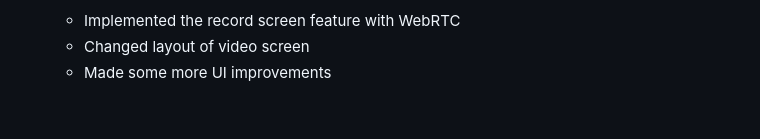
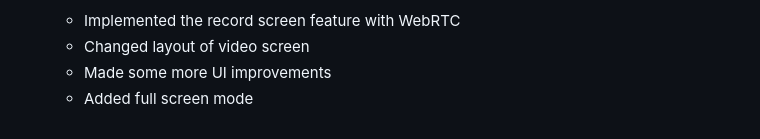
Before and after one commit to rochisha0/circle, a Markdown page: PLAN.md, the part around the change. Rendered like a GitHub page.

```diff
--- a/PLAN.md
+++ b/PLAN.md
@@ -27,3 +27,4 @@
     - Implemented the record screen feature with WebRTC
     - Changed layout of video screen
     - Made some more UI improvements
+    - Added full screen mode
```
Also changed, not shown: README.md (+3 -1 lines), public/assets/chat.png (added), public/assets/user.png (deleted), public/assets/welcome.png (added), 12 other files.
